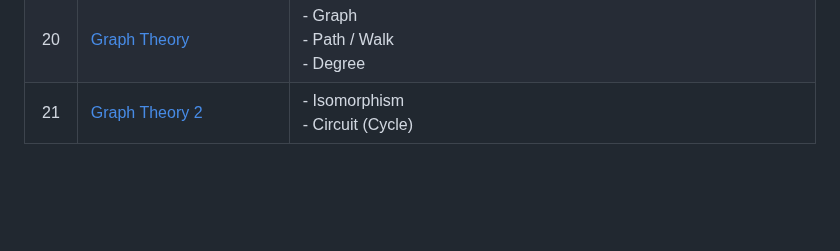
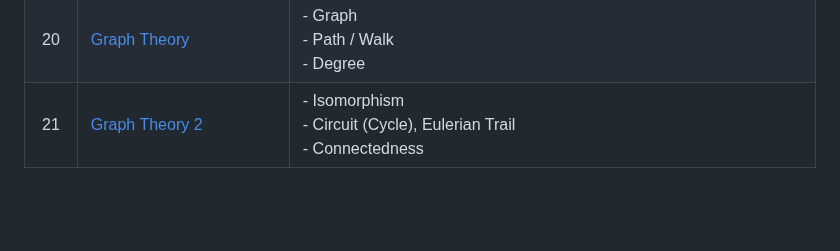
Before and after one commit to JoonHyeok-hozy-Kim/upenn_mcit, a Markdown page: 0000_Prep/CIT5920/main.md, the part around the change. Rendered like a GitHub page.

Commit message:
240812 covered with galbook4 :

```diff
--- a/0000_Prep/CIT5920/main.md
+++ b/0000_Prep/CIT5920/main.md
@@ -22,7 +22,7 @@
 |17|[Recursion](Notes/17.md)|- Big-O <br> - Recurrence <br> - First Order Linear Recurrences with Constant Coefficients : $`T(n)=rT(n-1) + g(n)`$ $${\color{red} \star \; Be careful! \star }$$ <br> - Binary Search Recurrence|
 |18|[Miscellaneous Topics in Recursion](Notes/18.md)|- Time Complexity Expressions : $`\Omega`$(Big-Omega), $`\Theta`$(Big-Theta) <br> - Algorithm for Solving Recurrence Relations : Fibonacci $${\color{red} \star \; Be careful! \star }$$ <br> - Master Theorem $${\color{red} \star \; Be careful! \star }$$|
 |20|[Graph Theory](Notes/20.md)|- Graph <br> - Path / Walk <br> - Degree|
-|21|[Graph Theory 2](Notes/21.md)|- Isomorphism <br> - Circuit (Cycle)|
+|21|[Graph Theory 2](Notes/21.md)|- Isomorphism <br> - Circuit (Cycle), Eulerian Trail <br> - Connectedness|
 
 
 
```
Also changed, not shown: 1 other file.
